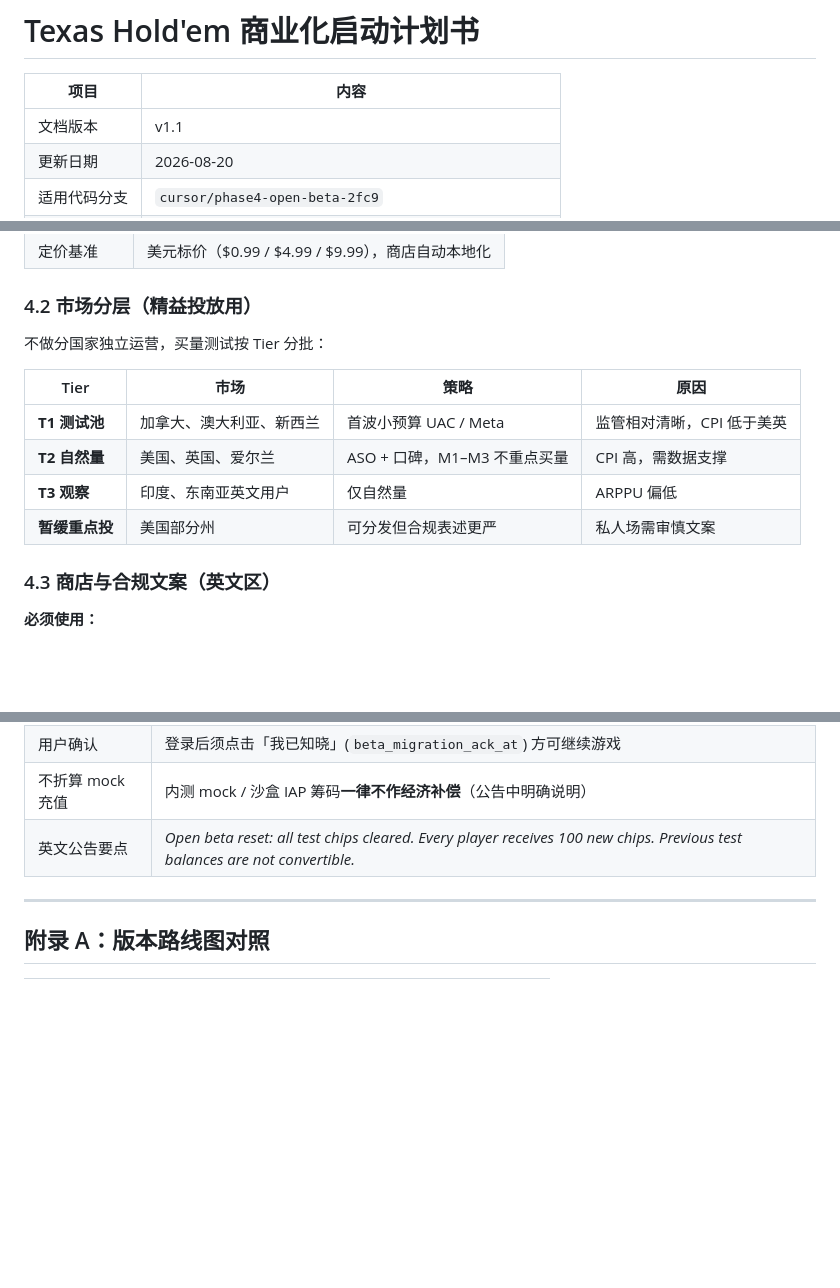
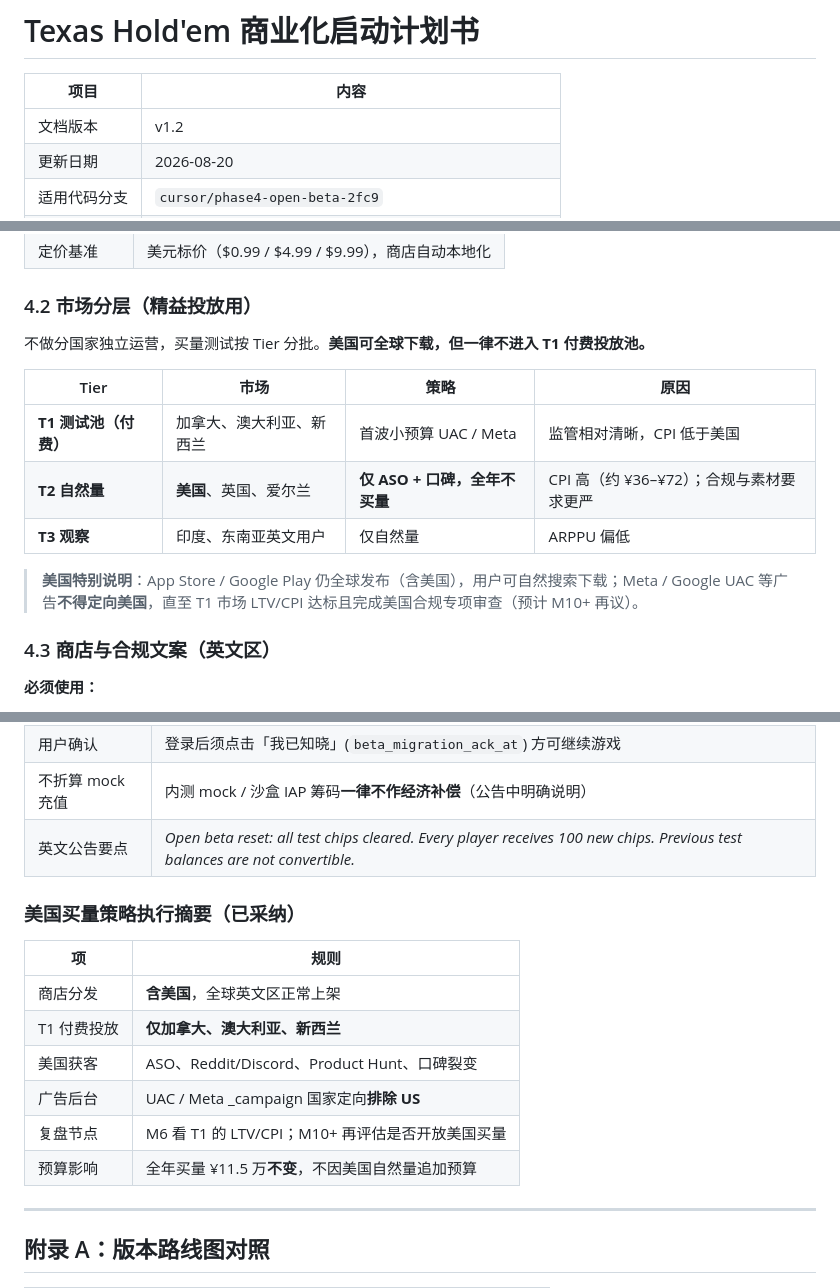
Before and after one commit to abutang-droid/Texas-Hold-em, a Markdown page: docs/11-商业化启动计划书.md, 3 parts joined by grey strips. Drawn GitHub-style; blank space fills up the shorter version.

Commit message:
docs: 确认美国不列入 T1 买量，仅自然量+ASO
Co-authored-by: bu <abutang-droid@users.noreply.github.com>

```diff
--- a/docs/11-商业化启动计划书.md
+++ b/docs/11-商业化启动计划书.md
@@ -2,7 +2,7 @@
 
 | 项目 | 内容 |
 |------|------|
-| 文档版本 | v1.1 |
+| 文档版本 | v1.2 |
 | 更新日期 | 2026-08-20 |
 | 适用代码分支 | `cursor/phase4-open-beta-2fc9` |
 | 权威产品规格 | `PRD-完整版-v2.0.md`、`10-版本范围规划.md` |
@@ -120,14 +121,15 @@ Texas Hold'em 是一款跨端（iOS / Android / Web）社交竞技德州扑克
 
 ### 4.2 市场分层（精益投放用）
 
-不做分国家独立运营，买量测试按 Tier 分批：
+不做分国家独立运营，买量测试按 Tier 分批。**美国可全球下载，但一律不进入 T1 付费投放池。**
 
 | Tier | 市场 | 策略 | 原因 |
 |------|------|------|------|
-| **T1 测试池** | 加拿大、澳大利亚、新西兰 | 首波小预算 UAC / Meta | 监管相对清晰，CPI 低于美英 |
-| **T2 自然量** | 美国、英国、爱尔兰 | ASO + 口碑，M1–M3 不重点买量 | CPI 高，需数据支撑 |
+| **T1 测试池（付费）** | 加拿大、澳大利亚、新西兰 | 首波小预算 UAC / Meta | 监管相对清晰，CPI 低于美国 |
+| **T2 自然量** | **美国**、英国、爱尔兰 | **仅 ASO + 口碑，全年不买量** | CPI 高（约 ¥36–¥72）；合规与素材要求更严 |
 | **T3 观察** | 印度、东南亚英文用户 | 仅自然量 | ARPPU 偏低 |
-| **暂缓重点投** | 美国部分州 | 可分发但合规表述更严 | 私人场需审慎文案 |
+
+> **美国特别说明**：App Store / Google Play 仍全球发布（含美国），用户可自然搜索下载；Meta / Google UAC 等广告**不得定向美国**，直至 T1 市场 LTV/CPI 达标且完成美国合规专项审查（预计 M10+ 再议）。
 
 ### 4.3 商店与合规文案（英文区）
 
@@ -648,6 +650,17 @@ gantt
 | 用户确认 | 登录后须点击「我已知晓」(`beta_migration_ack_at`) 方可继续游戏 |
 | 不折算 mock 充值 | 内测 mock / 沙盒 IAP 筹码**一律不作经济补偿**（公告中明确说明） |
 | 英文公告要点 | *Open beta reset: all test chips cleared. Every player receives 100 new chips. Previous test balances are not convertible.* |
+
+### 美国买量策略执行摘要（已采纳）
+
+| 项 | 规则 |
+|----|------|
+| 商店分发 | **含美国**，全球英文区正常上架 |
+| T1 付费投放 | **仅加拿大、澳大利亚、新西兰** |
+| 美国获客 | ASO、Reddit/Discord、Product Hunt、口碑裂变 |
+| 广告后台 | UAC / Meta _campaign 国家定向**排除 US** |
+| 复盘节点 | M6 看 T1 的 LTV/CPI；M10+ 再评估是否开放美国买量 |
+| 预算影响 | 全年买量 ¥11.5 万**不变**，不因美国自然量追加预算 |
 
 ---
 
```
Also changed, not shown: other parts of docs/11-商业化启动计划书.md (+3 -2 lines).
